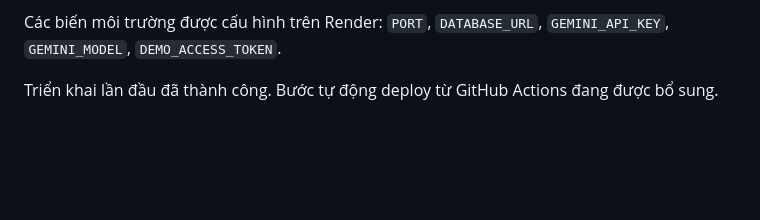
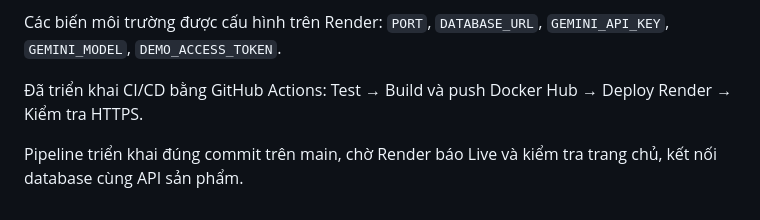
Before and after one commit to KimManhAIPTIT-source/Customer-Sentiment-Analysis, a Markdown page: README.md, the part around the change. GitHub-like rendering; blank space fills up the shorter version.

Commit message:
docs: confirm successful automated Render deployment

```diff
--- a/README.md
+++ b/README.md
@@ -179,5 +179,8 @@ Các biến môi trường được cấu hình trên Render:
 `PORT`, `DATABASE_URL`, `GEMINI_API_KEY`, `GEMINI_MODEL`,
 `DEMO_ACCESS_TOKEN`.
 
-Triển khai lần đầu đã thành công. Bước tự động deploy từ
-GitHub Actions đang được bổ sung.
+Đã triển khai CI/CD bằng GitHub Actions:
+Test → Build và push Docker Hub → Deploy Render → Kiểm tra HTTPS.
+
+Pipeline triển khai đúng commit trên main, chờ Render báo Live
+và kiểm tra trang chủ, kết nối database cùng API sản phẩm.
```
